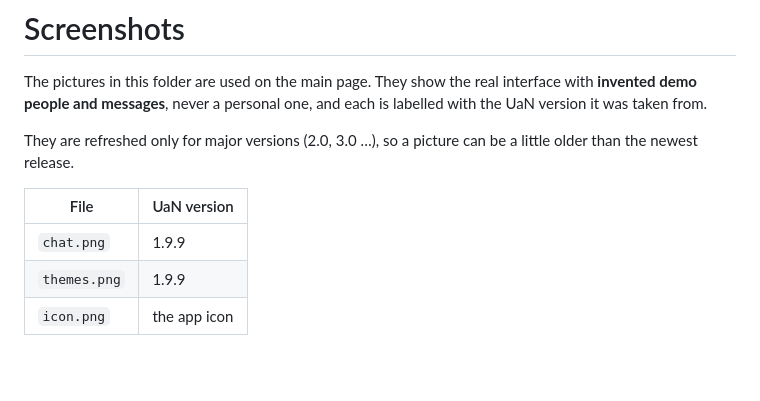
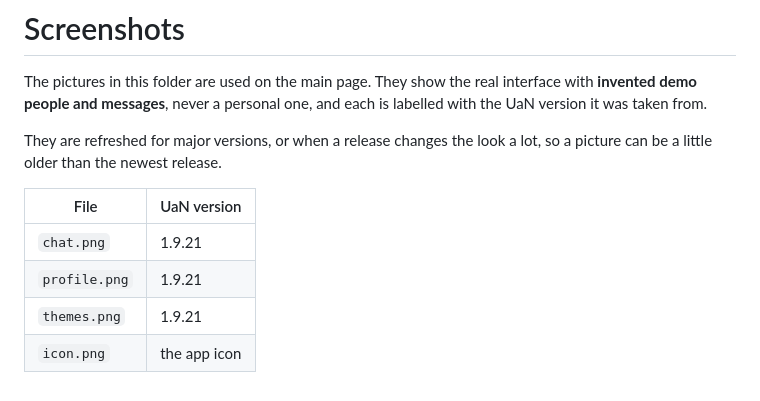
Before and after one commit to Fish0969/UaN-Sender, a Markdown page: docs/images/README.md, the part around the change. GitHub-like rendering; blank space fills up the shorter version.

```diff
--- a/docs/images/README.md
+++ b/docs/images/README.md
@@ -3,10 +3,11 @@
 The pictures in this folder are used on the main page. They show the real interface with **invented demo people and messages**, never a
 personal one, and each is labelled with the UaN version it was taken from.
 
-They are refreshed only for major versions (2.0, 3.0 …), so a picture can be a little older than the newest release.
+They are refreshed for major versions, or when a release changes the look a lot, so a picture can be a little older than the newest release.
 
 | File | UaN version |
 | --- | --- |
-| `chat.png` | 1.9.9 |
-| `themes.png` | 1.9.9 |
+| `chat.png` | 1.9.21 |
+| `profile.png` | 1.9.21 |
+| `themes.png` | 1.9.21 |
 | `icon.png` | the app icon |
```
Also changed, not shown: README.md (+24 -2 lines), docs/images/chat.png, docs/images/profile.png (added), docs/images/themes.png.
